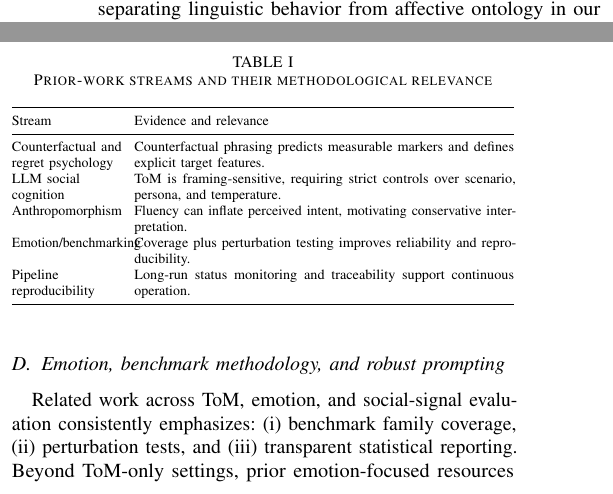
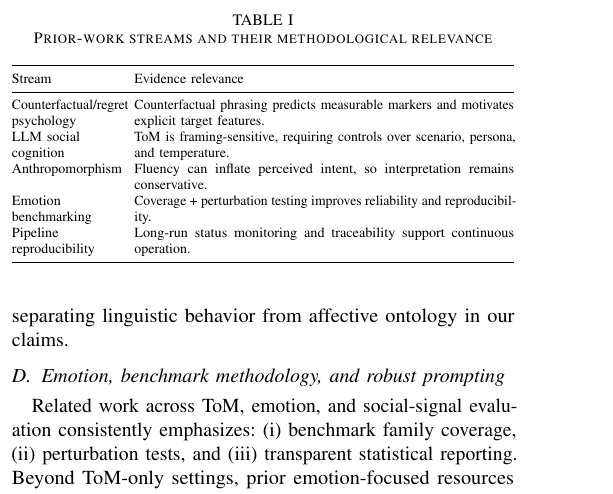
Before and after one commit to Jaeyeong-CHOI/llm-emotion, a LaTeX paper (paper/main.tex): two parts of the columns of page 2 of 5 before the commit and part of one column of page 2 of 5 after it, the two joined at a grey line, cut so that both start at the same text. Compiled offline with pdfLaTeX.

Commit message:
paper: further polish related-work table for compile stability

```diff
--- a/paper/main.tex
+++ b/paper/main.tex
@@ -90,12 +90,12 @@ Our contribution is narrower but operationally important: building a continuous,
 \setlength{\tabcolsep}{3pt}
 \begin{tabularx}{\linewidth}{@{}>{\RaggedRight\arraybackslash}p{0.22\linewidth}X@{}}
 \toprule
-Stream & Evidence and relevance\\
+Stream & Evidence relevance\\
 \midrule
-Counterfactual and regret psychology & Counterfactual phrasing predicts measurable markers and defines explicit target features.\\
-LLM social cognition & ToM is framing-sensitive, requiring strict controls over scenario, persona, and temperature.\\
-Anthropomorphism & Fluency can inflate perceived intent, motivating conservative interpretation.\\
-Emotion/benchmarking & Coverage plus perturbation testing improves reliability and reproducibility.\\
+Counterfactual/regret psychology & Counterfactual phrasing predicts measurable markers and motivates explicit target features.\\
+LLM social cognition & ToM is framing-sensitive, requiring controls over scenario, persona, and temperature.\\
+Anthropomorphism & Fluency can inflate perceived intent, so interpretation remains conservative.\\
+Emotion benchmarking & Coverage + perturbation testing improves reliability and reproducibility.\\
 Pipeline reproducibility & Long-run status monitoring and traceability support continuous operation.\\
 \bottomrule
 \end{tabularx}
```
Also changed, not shown: paper/main.pdf, paper/main.tex (4 more changed lines).
